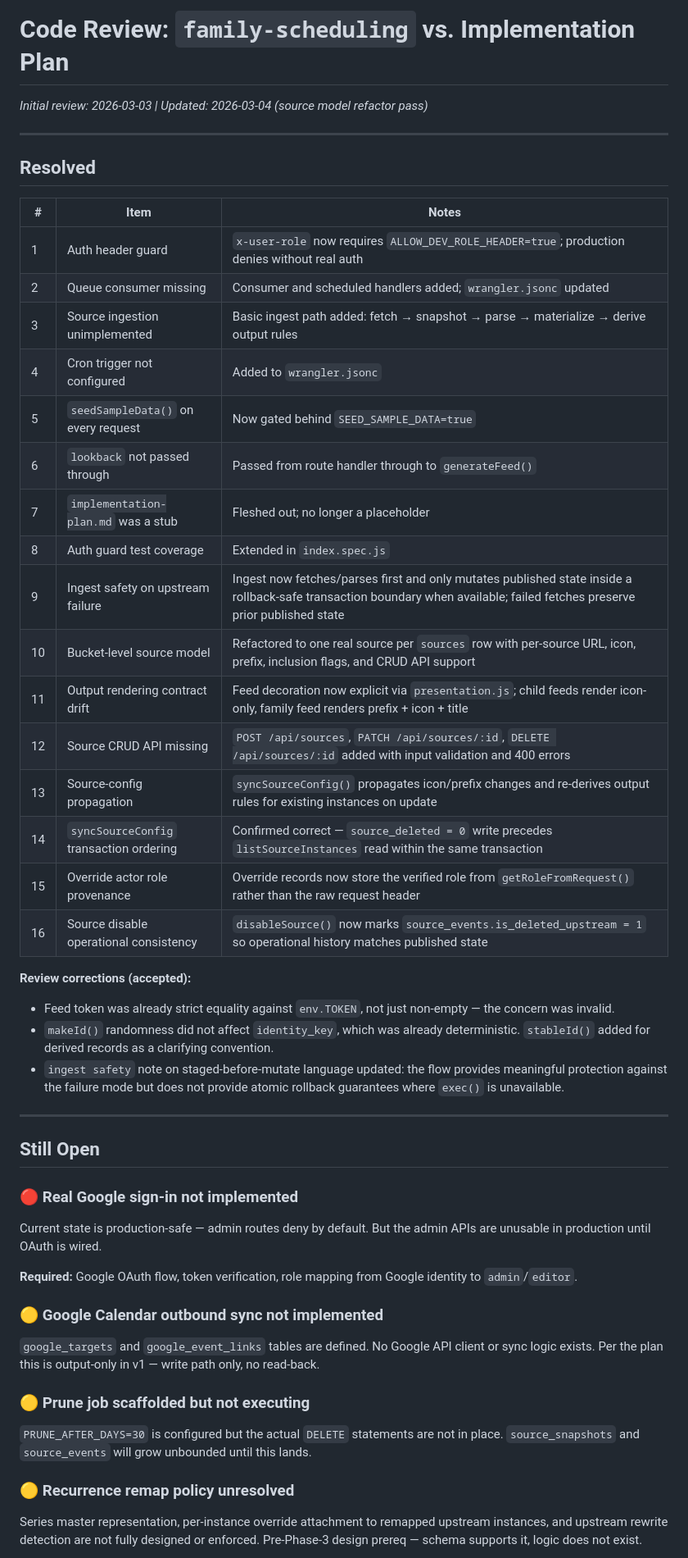
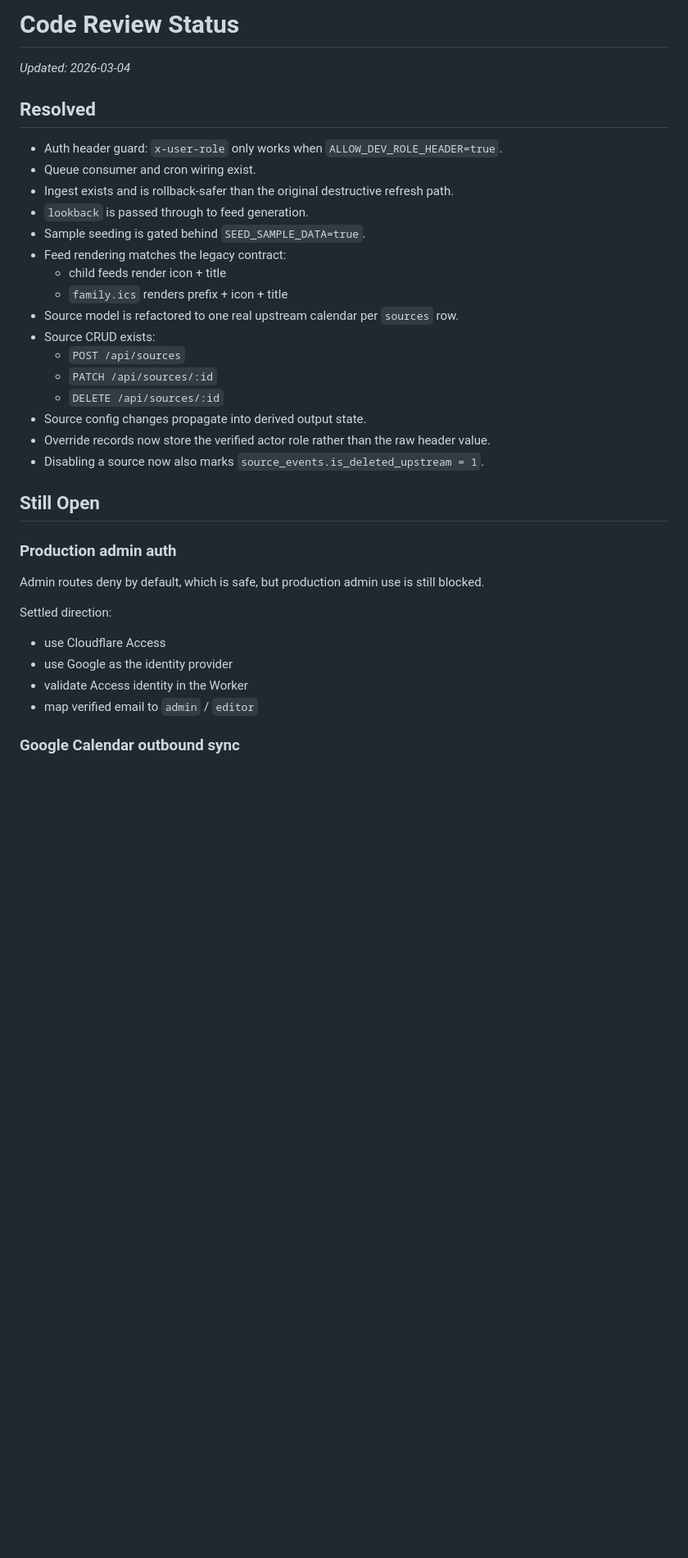
Before and after one commit to sprynm/family-scheduling, a Markdown page: docs/code-review.md, the part around one of its changes. Shown at 82% size. Rendered like a GitHub page; blank space fills up the shorter version.

Commit message:
plan revisions and updates

```diff
--- a/docs/code-review.md
+++ b/docs/code-review.md
@@ -1,50 +1,38 @@
-# Code Review: `family-scheduling` vs. Implementation Plan
+# Code Review Status
 
-_Initial review: 2026-03-03 | Updated: 2026-03-04 (source model refactor pass)_
-
----
+_Updated: 2026-03-04_
 
 ## Resolved
 
-| # | Item | Notes |
-|---|---|---|
-| 1 | Auth header guard | `x-user-role` now requires `ALLOW_DEV_ROLE_HEADER=true`; production denies without real auth |
-| 2 | Queue consumer missing | Consumer and scheduled handlers added; `wrangler.jsonc` updated |
-| 3 | Source ingestion unimplemented | Basic ingest path added: fetch → snapshot → parse → materialize → derive output rules |
-| 4 | Cron trigger not configured | Added to `wrangler.jsonc` |
-| 5 | `seedSampleData()` on every request | Now gated behind `SEED_SAMPLE_DATA=true` |
-| 6 | `lookback` not passed through | Passed from route handler through to `generateFeed()` |
-| 7 | `implementation-plan.md` was a stub | Fleshed out; no longer a placeholder |
-| 8 | Auth guard test coverage | Extended in `index.spec.js` |
-| 9 | Ingest safety on upstream failure | Ingest now fetches/parses first and only mutates published state inside a rollback-safe transaction boundary when available; failed fetches preserve prior published state |
-| 10 | Bucket-level source model | Refactored to one real source per `sources` row with per-source URL, icon, prefix, inclusion flags, and CRUD API support |
-| 11 | Output rendering contract drift | Feed decoration now explicit via `presentation.js`; child feeds render icon-only, family feed renders prefix + icon + title |
-| 12 | Source CRUD API missing | `POST /api/sources`, `PATCH /api/sources/:id`, `DELETE /api/sources/:id` added with input validation and 400 errors |
-| 13 | Source-config propagation | `syncSourceConfig()` propagates icon/prefix changes and re-derives output rules for existing instances on update |
-| 14 | `syncSourceConfig` transaction ordering | Confirmed correct — `source_deleted = 0` write precedes `listSourceInstances` read within the same transaction |
-| 15 | Override actor role provenance | Override records now store the verified role from `getRoleFromRequest()` rather than the raw request header |
-| 16 | Source disable operational consistency | `disableSource()` now marks `source_events.is_deleted_upstream = 1` so operational history matches published state |
-
-**Review corrections (accepted):**
-- Feed token was already strict equality against `env.TOKEN`, not just non-empty — the concern was invalid.
-- `makeId()` randomness did not affect `identity_key`, which was already deterministic. `stableId()` added for derived records as a clarifying convention.
-- `ingest safety` note on staged-before-mutate language updated: the flow provides meaningful protection against the failure mode but does not provide atomic rollback guarantees where `exec()` is unavailable.
-
----
+- Auth header guard: `x-user-role` only works when `ALLOW_DEV_ROLE_HEADER=true`.
+- Queue consumer and cron wiring exist.
+- Ingest exists and is rollback-safer than the original destructive refresh path.
+- `lookback` is passed through to feed generation.
+- Sample seeding is gated behind `SEED_SAMPLE_DATA=true`.
+- Feed rendering matches the legacy contract:
+  - child feeds render icon + title
+  - `family.ics` renders prefix + icon + title
+- Source model is refactored to one real upstream calendar per `sources` row.
+- Source CRUD exists:
+  - `POST /api/sources`
+  - `PATCH /api/sources/:id`
+  - `DELETE /api/sources/:id`
+- Source config changes propagate into derived output state.
+- Override records now store the verified actor role rather than the raw header value.
+- Disabling a source now also marks `source_events.is_deleted_upstream = 1`.
 
 ## Still Open
 
-### 🔴 Real Google sign-in not implemented
-Current state is production-safe — admin routes deny by default. But the admin APIs are unusable in production until OAuth is wired.
+### Production admin auth
 
-**Required:** Google OAuth flow, token verification, role mapping from Google identity to `admin`/`editor`.
+Admin routes deny by default, which is safe, but production admin use is still blocked.
 
-### 🟡 Google Calendar outbound sync not implemented
-`google_targets` and `google_event_links` tables are defined. No Google API client or sync logic exists. Per the plan this is output-only in v1 — write path only, no read-back.
+Settled direction:
 
-### 🟡 Prune job scaffolded but not executing
-`PRUNE_AFTER_DAYS=30` is configured but the actual `DELETE` statements are not in place. `source_snapshots` and `source_events` will grow unbounded until this lands.
+- use Cloudflare Access
+- use Google as the identity provider
+- validate Access identity in the Worker
+- map verified email to `admin` / `editor`
 
-### 🟡 Recurrence remap policy unresolved
-Series master representation, per-instance override attachment to remapped upstream instances, and upstream rewrite detection are not fully designed or enforced. Pre-Phase-3 design prereq — schema supports it, logic does not exist.
+### Google Calendar outbound sync
 
```
Also changed, not shown: other parts of docs/code-review.md (+78 -7 lines), docs/google-auth-decision.md (added, +166 -0 lines), docs/implementation-plan.md (+28 -5 lines).
